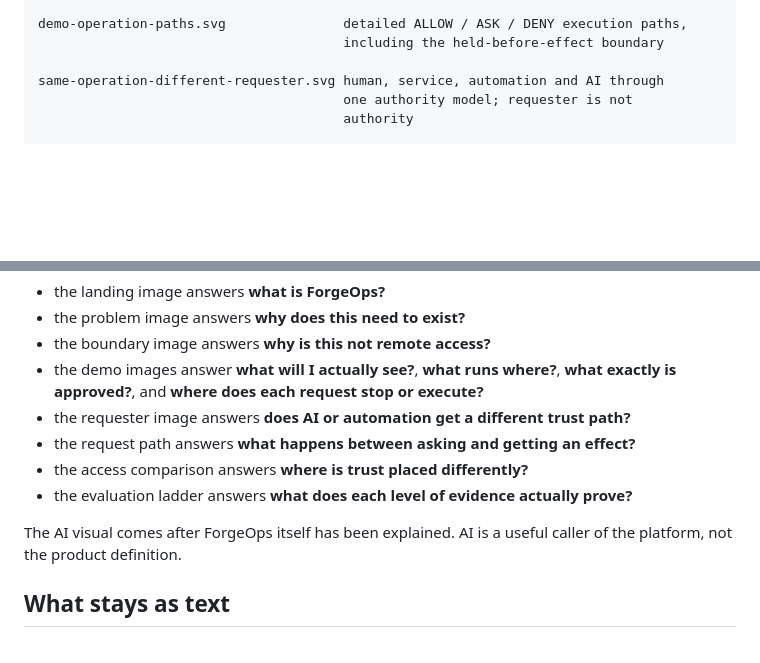
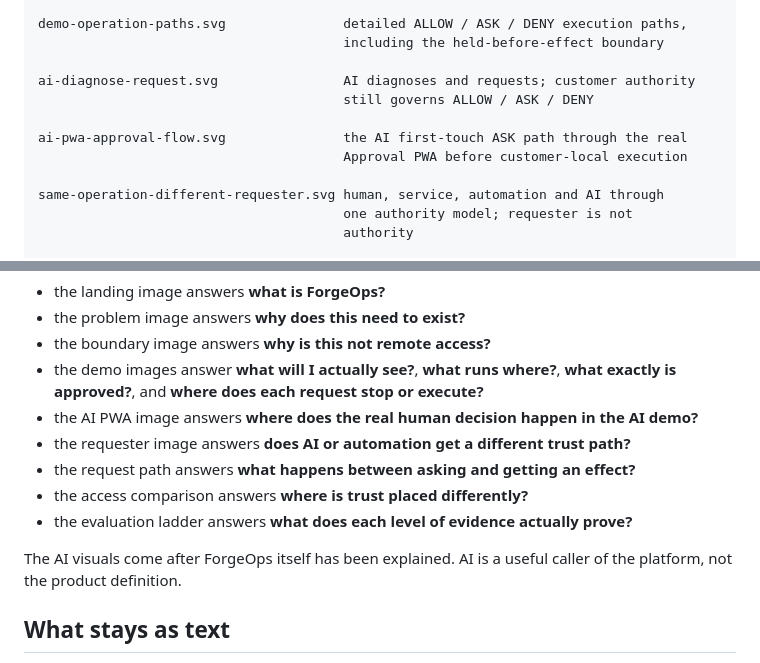
Before and after one commit to ykdynamics/forgeops, a Markdown page: docs/images/README.md, 2 parts joined by grey strips. Rendered like a GitHub page; blank space fills up the shorter version.

Commit message:
docs: catalog AI Approval PWA flow visual

```diff
--- a/docs/images/README.md
+++ b/docs/images/README.md
@@ -38,6 +38,12 @@ customer-approval.svg                  what a customer actually approves: reques
 demo-operation-paths.svg               detailed ALLOW / ASK / DENY execution paths,
                                        including the held-before-effect boundary
 
+ai-diagnose-request.svg                AI diagnoses and requests; customer authority
+                                       still governs ALLOW / ASK / DENY
+
+ai-pwa-approval-flow.svg               the AI first-touch ASK path through the real
+                                       Approval PWA before customer-local execution
+
 same-operation-different-requester.svg human, service, automation and AI through
                                        one authority model; requester is not
                                        authority
@@ -60,12 +66,13 @@ The diagrams deliberately overlap only at concepts that need reinforcing:
 - the boundary image answers **why is this not remote access?**
 - the demo images answer **what will I actually see?**, **what runs where?**,
   **what exactly is approved?**, and **where does each request stop or execute?**
+- the AI PWA image answers **where does the real human decision happen in the AI demo?**
 - the requester image answers **does AI or automation get a different trust path?**
 - the request path answers **what happens between asking and getting an effect?**
 - the access comparison answers **where is trust placed differently?**
 - the evaluation ladder answers **what does each level of evidence actually prove?**
 
-The AI visual comes after ForgeOps itself has been explained. AI is a useful
+The AI visuals come after ForgeOps itself has been explained. AI is a useful
 caller of the platform, not the product definition.
 
 ## What stays as text
```
